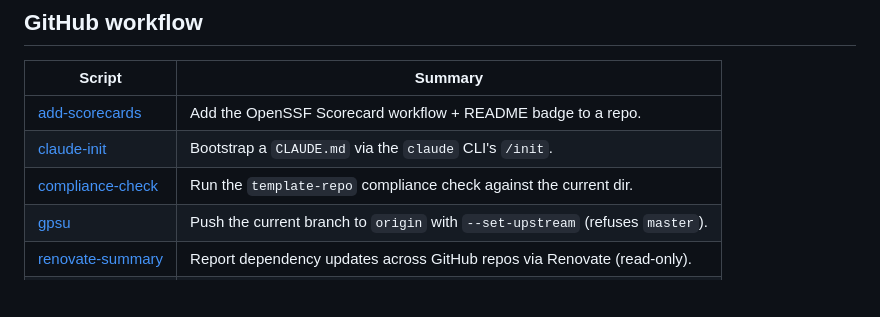
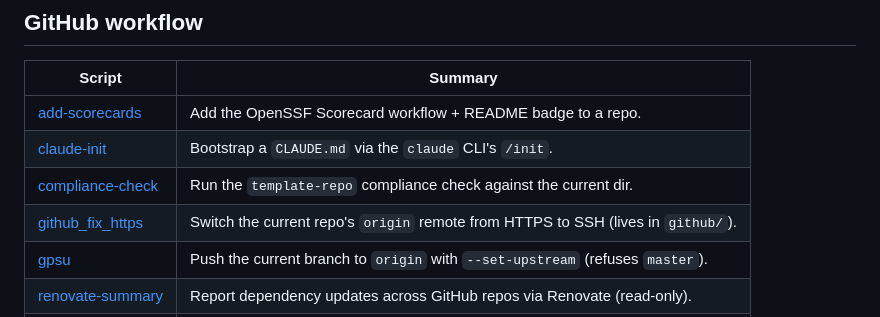
Before and after one commit to chicks-net/chicks-home, a Markdown page: docs/bin/README.md, the part around the change. Drawn GitHub-style; blank space fills up the shorter version.

Commit message:
document github_fix_https
Signed-off-by: Christopher Hicks <chicks.net@gmail.com>

```diff
--- a/docs/bin/README.md
+++ b/docs/bin/README.md
@@ -11,6 +11,7 @@ nor are the `Pipfile` / `Pipfile.lock` dependency manifests.
 | [add-scorecards](add-scorecards.md) | Add the OpenSSF Scorecard workflow + README badge to a repo. |
 | [claude-init](claude-init.md) | Bootstrap a `CLAUDE.md` via the `claude` CLI's `/init`. |
 | [compliance-check](compliance-check.md) | Run the `template-repo` compliance check against the current dir. |
+| [github_fix_https](github_fix_https.md) | Switch the current repo's `origin` remote from HTTPS to SSH (lives in `github/`). |
 | [gpsu](gpsu.md) | Push the current branch to `origin` with `--set-upstream` (refuses `master`). |
 | [renovate-summary](renovate-summary.md) | Report dependency updates across GitHub repos via Renovate (read-only). |
 | [repos-summary](repos-summary.md) | Audit local git repos for hygiene issues (releases, branches, `.just` files). |
```
Also changed, not shown: docs/bin/github_fix_https.md (added, +42 -0 lines).
